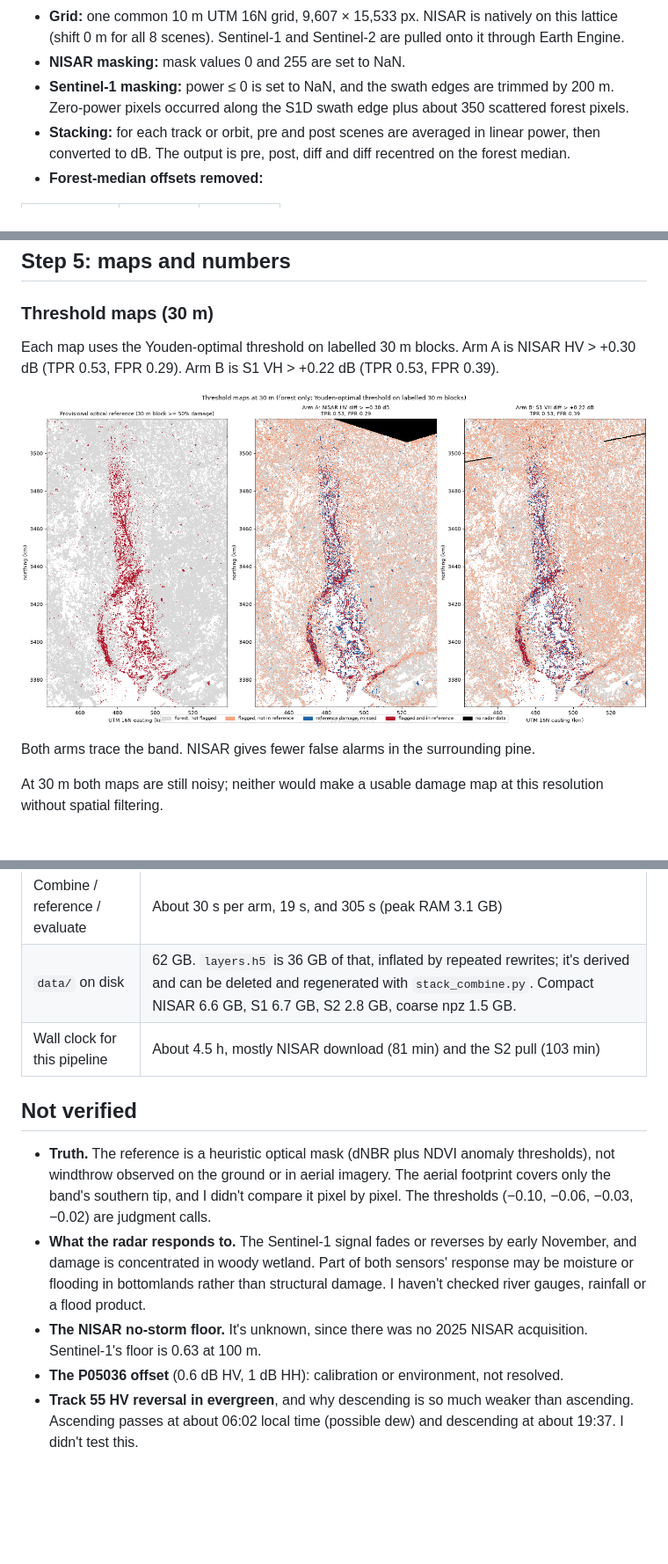
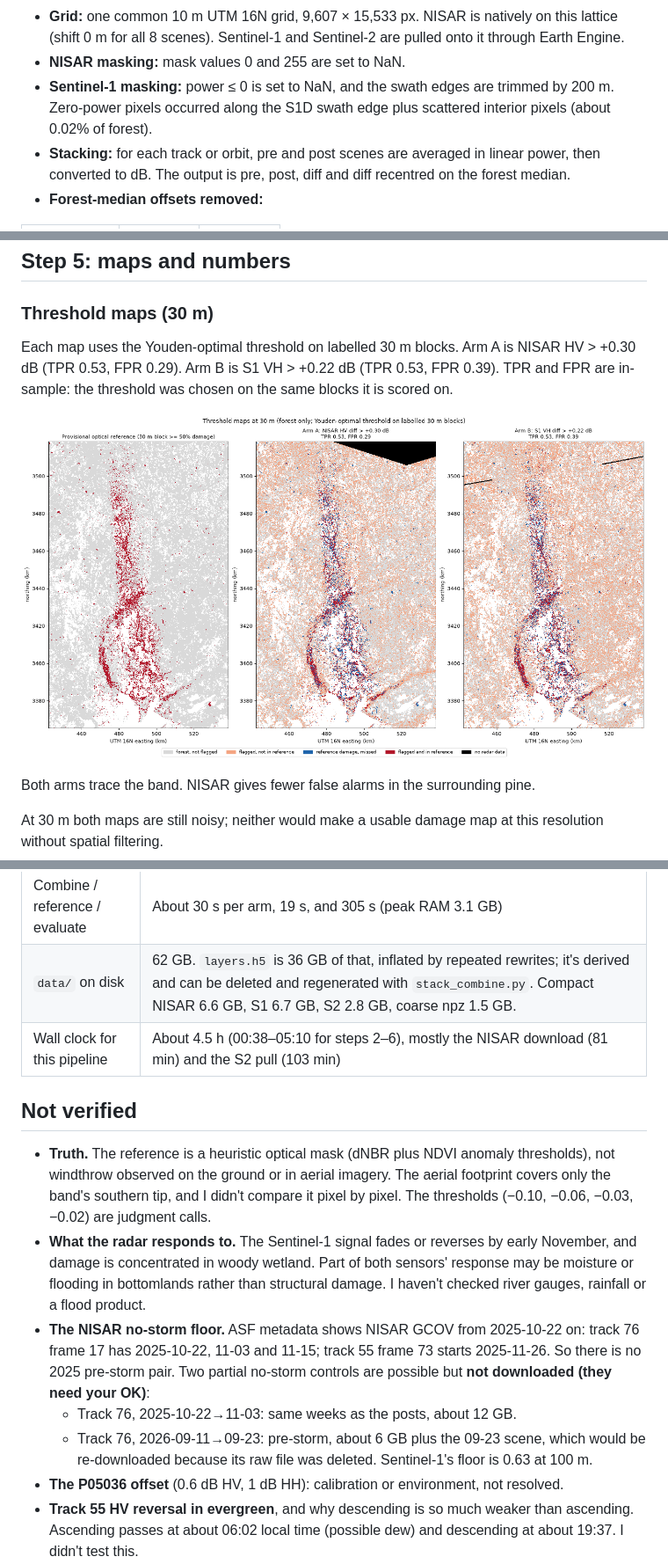
Before and after one commit to jazrs1/blowdown, a Markdown page: docs/pipeline/pipeline.md, 3 parts joined by grey strips. Shown at 88% size. GitHub-like rendering; pictures changed too: docs/pipeline/fig_threshold_maps.png; blank space fills up the shorter version.

Commit message:
Pipeline: date-matched S1 check, label-without-2025 check, NISAR 2025 availability, report fixes

```diff
--- a/docs/pipeline/pipeline.md
+++ b/docs/pipeline/pipeline.md
@@ -45,7 +57,7 @@ The requested S1 dates split across the two orbits (the date→orbit check is in
 **Processing:**
 - **Grid:** one common 10 m UTM 16N grid, 9,607 × 15,533 px. NISAR is natively on this lattice (shift 0 m for all 8 scenes). Sentinel-1 and Sentinel-2 are pulled onto it through Earth Engine.
 - **NISAR masking:** mask values 0 and 255 are set to NaN.
-- **Sentinel-1 masking:** power ≤ 0 is set to NaN, and the swath edges are trimmed by 200 m. Zero-power pixels occurred along the S1D swath edge plus about 350 scattered forest pixels.
+- **Sentinel-1 masking:** power ≤ 0 is set to NaN, and the swath edges are trimmed by 200 m. Zero-power pixels occurred along the S1D swath edge plus scattered interior pixels (about 0.02% of forest).
 - **Stacking:** for each track or orbit, pre and post scenes are averaged in linear power, then converted to dB. The output is pre, post, diff and diff recentred on the forest median.
 - **Forest-median offsets removed:**
 
@@ -81,7 +93,7 @@ Numbers: [reference.json](reference.json).
 
 ### Threshold maps (30 m)
 
-Each map uses the Youden-optimal threshold on labelled 30 m blocks. Arm A is NISAR HV > +0.30 dB (TPR 0.53, FPR 0.29). Arm B is S1 VH > +0.22 dB (TPR 0.53, FPR 0.39).
+Each map uses the Youden-optimal threshold on labelled 30 m blocks. Arm A is NISAR HV > +0.30 dB (TPR 0.53, FPR 0.29). Arm B is S1 VH > +0.22 dB (TPR 0.53, FPR 0.39). TPR and FPR are in-sample: the threshold was chosen on the same blocks it is scored on.
 
 ![threshold maps](fig_threshold_maps.png)
 
@@ -163,14 +175,18 @@ Track 55 HV goes the wrong way in evergreen pine: damaged pine shows *lower* HV
 | Sentinel-2 EE pull (10 m, 8 bands) | 6,168 s (103 min); 2.85 GB |
 | Combine / reference / evaluate | About 30 s per arm, 19 s, and 305 s (peak RAM 3.1 GB) |
 | `data/` on disk | 62 GB. `layers.h5` is 36 GB of that, inflated by repeated rewrites; it's derived and can be deleted and regenerated with `stack_combine.py`. Compact NISAR 6.6 GB, S1 6.7 GB, S2 2.8 GB, coarse npz 1.5 GB. |
-| Wall clock for this pipeline | About 4.5 h, mostly NISAR download (81 min) and the S2 pull (103 min) |
+| Wall clock for this pipeline | About 4.5 h (00:38–05:10 for steps 2–6), mostly the NISAR download (81 min) and the S2 pull (103 min) |
 
 ## Not verified
 
 - **Truth.** The reference is a heuristic optical mask (dNBR plus NDVI anomaly thresholds), not windthrow observed on the ground or in aerial imagery. The aerial footprint covers only the band's southern tip, and I didn't compare it pixel by pixel.
   The thresholds (−0.10, −0.06, −0.03, −0.02) are judgment calls.
 - **What the radar responds to.** The Sentinel-1 signal fades or reverses by early November, and damage is concentrated in woody wetland. Part of both sensors' response may be moisture or flooding in bottomlands rather than structural damage. I haven't checked river gauges, rainfall or a flood product.
-- **The NISAR no-storm floor.** It's unknown, since there was no 2025 NISAR acquisition. Sentinel-1's floor is 0.63 at 100 m.
+- **The NISAR no-storm floor.** ASF metadata shows NISAR GCOV from 2025-10-22 on: track 76 frame 17 has 2025-10-22, 11-03 and 11-15; track 55 frame 73 starts 2025-11-26. So there is no 2025 pre-storm pair.
+  Two partial no-storm controls are possible but **not downloaded (they need your OK)**:
+  - Track 76, 2025-10-22→11-03: same weeks as the posts, about 12 GB.
+  - Track 76, 2026-09-11→09-23: pre-storm, about 6 GB plus the 09-23 scene, which would be re-downloaded because its raw file was deleted.
+  Sentinel-1's floor is 0.63 at 100 m.
 - **The P05036 offset** (0.6 dB HV, 1 dB HH): calibration or environment, not resolved.
 - **Track 55 HV reversal in evergreen**, and why descending is so much weaker than ascending. Ascending passes at about 06:02 local time (possible dew) and descending at about 19:37. I didn't test this.
 - **Orbit 19's 11-03 scene:** not inspected for rain or wet-surface conditions.
```
Also changed, not shown: other parts of docs/pipeline/pipeline.md (+22 -10 lines), 3 other files.
